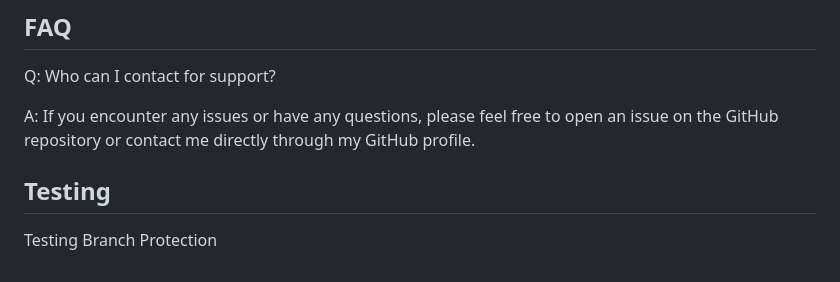
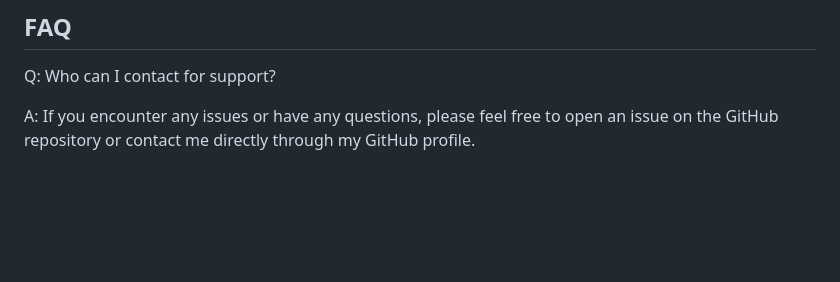
Before and after one commit to rezahusain/erflow-industrial, a Markdown page: README.md, the part around the change. GitHub-like rendering; blank space fills up the shorter version.

Commit message:
Finish Branch Protection Testing

```diff
--- a/README.md
+++ b/README.md
@@ -94,7 +94,3 @@ Or make your own personal account by signing up!
 Q: Who can I contact for support? <br />
 
 A: If you encounter any issues or have any questions, please feel free to open an issue on the GitHub repository or contact me directly through my GitHub profile.
-
-## Testing
-
-Testing Branch Protection
```
